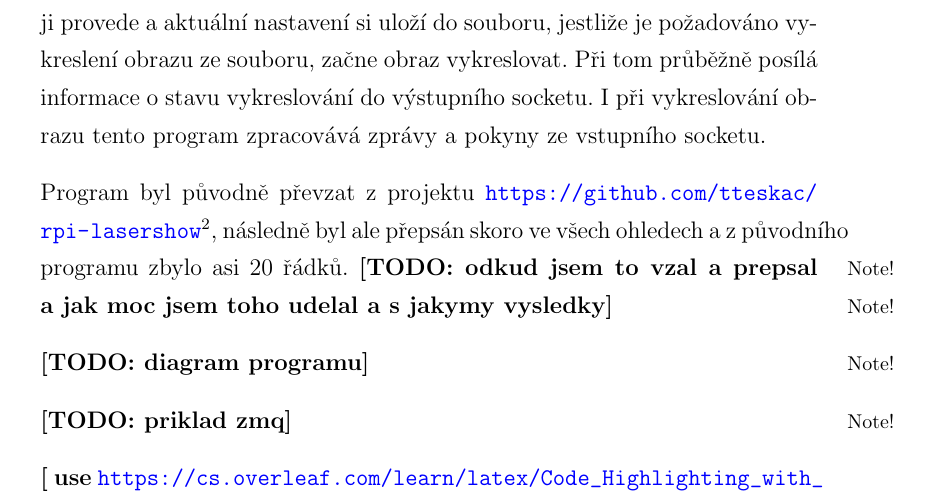
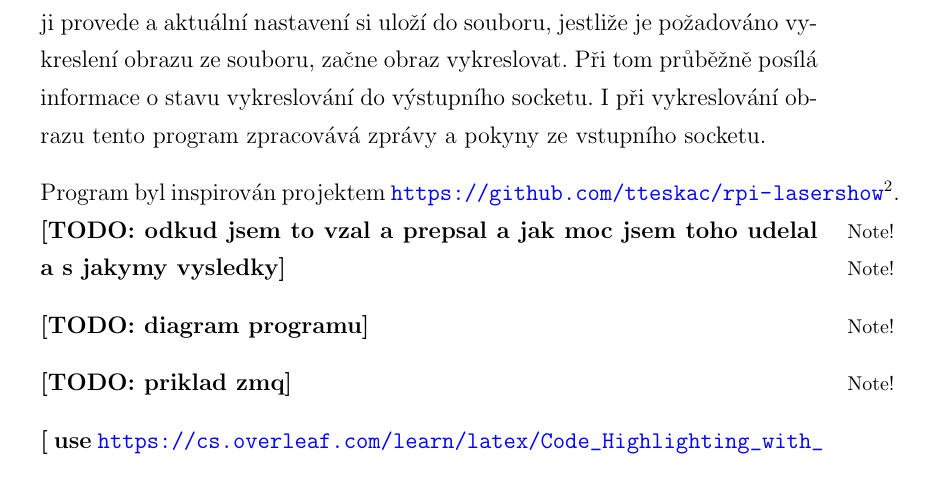
Before and after one commit to phuid/laser_projector-thesis, a LaTeX thesis (text.tex, which reads 222-backend.tex): part of page 30 of 42, cut so that both start at the same text. Compiled offline with pdfLaTeX.

Commit message:
prezentace pred obhajobou

```diff
--- a/222-backend.tex
+++ b/222-backend.tex
@@ -6,7 +6,7 @@ Tento program zaregistruje vstupní TCP socket na~portu 5557 a~knihovnou ZeroMQ
 
 Následně se~připojí k~DAC a~čeká na~zprávy od~ostatních programů. Jakmile zprávu obdrží, zpracuje ji~a pokud je~požadována změna nastavení, okamžitě ji~provede a~aktuální nastavení si~uloží do~souboru, jestliže je~požadováno vykreslení obrazu ze~souboru, začne obraz vykreslovat. Při tom průběžně posílá informace o~stavu vykreslování do~výstupního socketu. I~při vykreslování obrazu tento program zpracovává zprávy a~pokyny ze~vstupního socketu.
 
-Program byl původně převzat z~projektu \url{https://github.com/tteskac/rpi-lasershow}\footnote{staženo 28.~12.~2023}, následně byl ale přepsán skoro ve~všech ohledech a~z původního programu zbylo asi 20 řádků.
+Program byl inspirován projektem \url{https://github.com/tteskac/rpi-lasershow}\footnote{staženo 28.~12.~2023}.
 \fxnote{TODO: odkud jsem to~vzal a~prepsal a~jak moc jsem toho udelal a~s jakymy vysledky}
 
 \fxnote{TODO: diagram programu}
```
Also changed, not shown: text.pdf.
